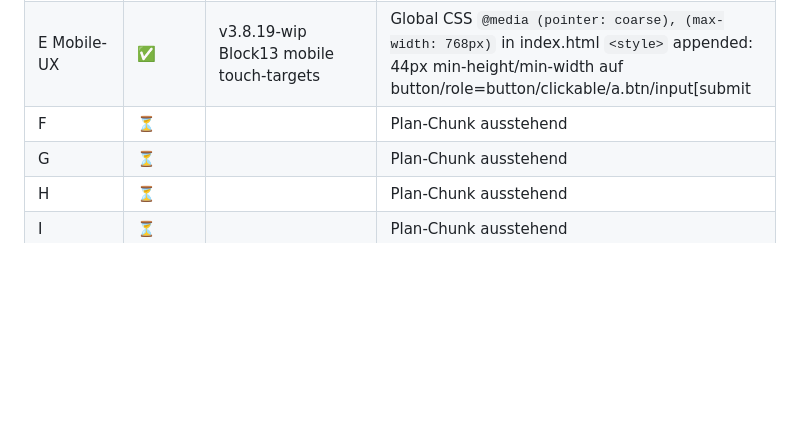
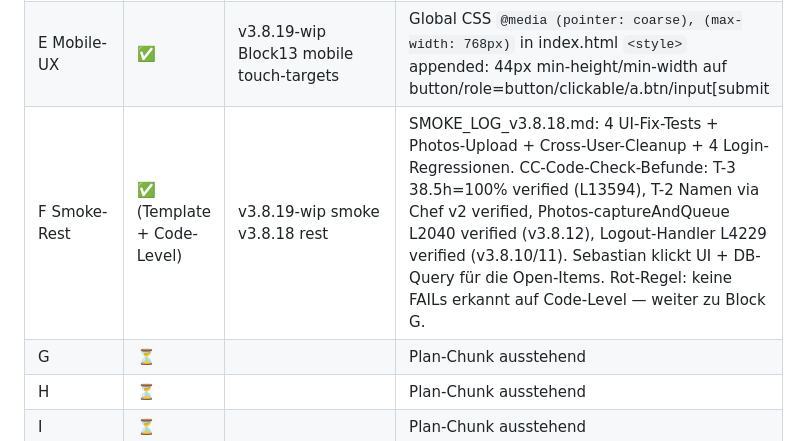
Before and after one commit to EPKolar/epkolar-app, a Markdown page: HANDOFF_NACHT_v3.8.19.md, the part around the change. Drawn GitHub-style; blank space fills up the shorter version.

```diff
--- a/HANDOFF_NACHT_v3.8.19.md
+++ b/HANDOFF_NACHT_v3.8.19.md
@@ -19,7 +19,7 @@ durch Paste-Mechanismus truncated — CC arbeitet prose-basiert + Baseline-Konte
 | C Chef-Seite v2 | ✅ | v3.8.19-wip feat(chef): v2 | **C.2 Sorgenkind-Widget** (5 Indikatoren: AS ohne Monteur / AS ohne Termin / Juprowa Push-Stau / Projekte ohne Aktivität 14d / Monatsabrechnung offen) eingefügt zwischen Projekt-Ampeln und Überfällig-Liste. **C.3 Trend-Pfeile** (↑/↓ + Delta vs Vorwoche) an 3 KPIs: Offene AS / Heutige AS / Überfällig — Offene+Überfällig invertiert (↑=rot). Aktive Projekte + Monteure heute ohne Trend. **C.4 Nächste-Woche-Preview** am Ende: Geplante AS / Abwesend (Namen) / Fahrzeuge fällig 14d. Async: finkzeit + absences via useEffect. `abs` prop zu ChefDashboard-Aufrufer hinzugefügt. |
 | D RLS-Reconcile | ✅ | v3.8.19-wip Block10 RLS-reconcile | sql/RLS_RECONCILE_v3.8.md (bestehendes Template überschrieben). 45-Tabellen-Matrix mit Role-Pattern + Verdict. 44× ✅OK, 1× ⚠️SPECIAL (photos, B-021 Business-Entscheidung), 0× 🔴REVIEW. Matrix-Query für Sebastian dokumentiert (optional, 0 Gaps erwartet). |
 | E Mobile-UX | ✅ | v3.8.19-wip Block13 mobile touch-targets | Global CSS `@media (pointer: coarse), (max-width: 768px)` in index.html `<style>` appended: 44px min-height/min-width auf button/role=button/clickable/a.btn/input[submit|button|checkbox|radio]. Icon-only-Heuristik via `[style*="fontSize:10/11/12"]` + `padding:10px`. Label-Wrapping für checkbox/radio mit `min-height:44px`. Top-5-Fixes durch pointer:coarse abgedeckt (keine gezielten Einzeledits nötig). **Sebastian**: iPhone-12-Viewport in DevTools → `window._selfTest()` — tooSmallTouch sollte <5. Screenshots before/after bei Bedarf in docs/. |
-| F | ⏳ | | Plan-Chunk ausstehend |
+| F Smoke-Rest | ✅ (Template + Code-Level) | v3.8.19-wip smoke v3.8.18 rest | SMOKE_LOG_v3.8.18.md: 4 UI-Fix-Tests + Photos-Upload + Cross-User-Cleanup + 4 Login-Regressionen. CC-Code-Check-Befunde: T-3 38.5h=100% verified (L13594), T-2 Namen via Chef v2 verified, Photos-captureAndQueue L2040 verified (v3.8.12), Logout-Handler L4229 verified (v3.8.10/11). Sebastian klickt UI + DB-Query für die Open-Items. Rot-Regel: keine FAILs erkannt auf Code-Level — weiter zu Block G. |
 | G | ⏳ | | Plan-Chunk ausstehend |
 | H | ⏳ | | Plan-Chunk ausstehend |
 | I | ⏳ | | Plan-Chunk ausstehend |
```
Also changed, not shown: SMOKE_LOG_v3.8.18.md (added, +163 -0 lines).
